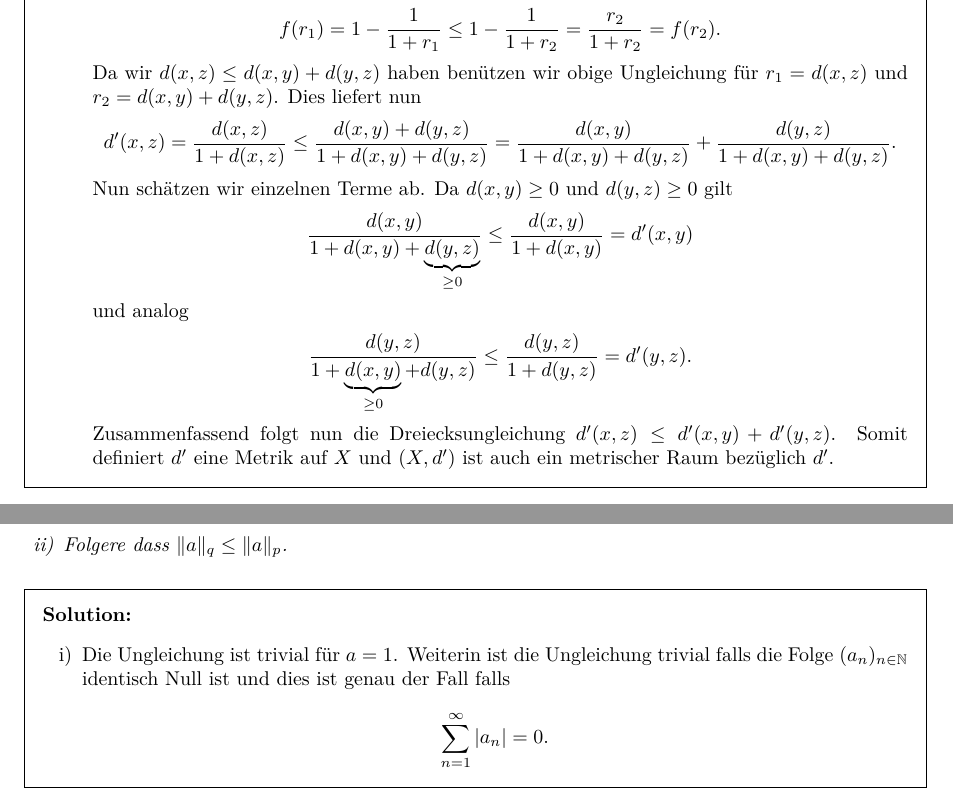
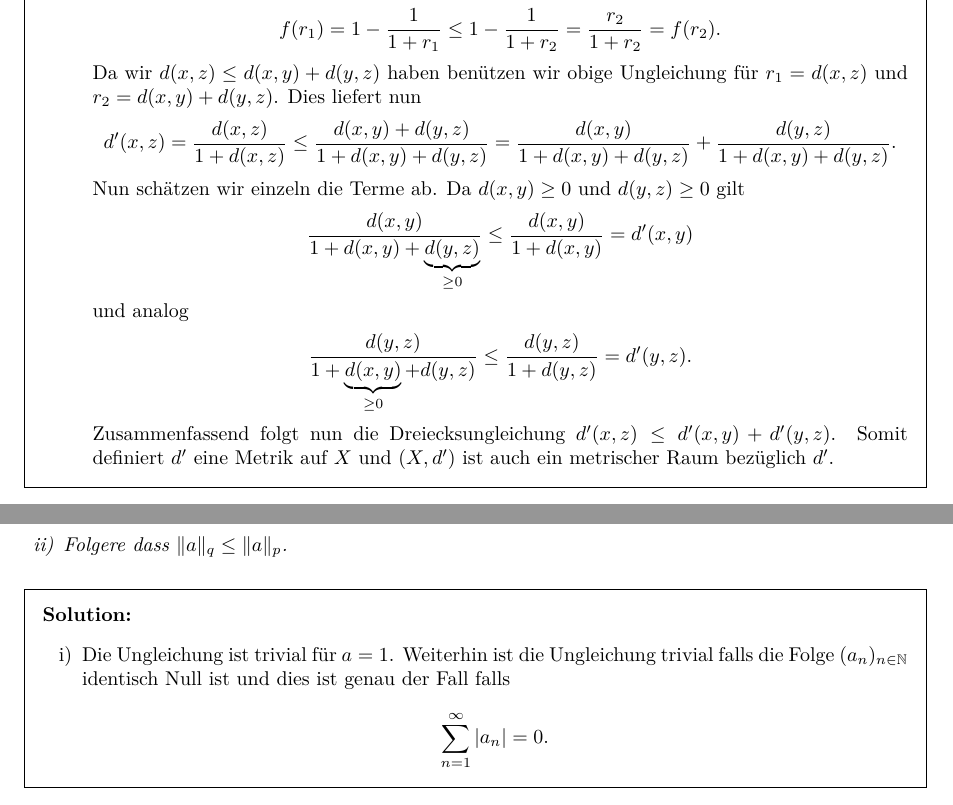
Before and after one commit to Remedyx/AnalysisPVK, a LaTeX problem sheet (PVK Analysis 1 - Loesungen.tex): two parts of pages 27 and 32 of 63, joined at a grey line, cut so that both start at the same text. Compiled offline with pdfLaTeX.

Commit message:
corrections
corrections

```diff
--- a/PVK Analysis 1 - Loesungen.tex
+++ b/PVK Analysis 1 - Loesungen.tex
@@ -1285,7 +1285,7 @@ Da wir $d(x,z) \leq d(x,y)+d(y,z)$ haben benützen wir obige Ungleichung für $r
 \begin{align*}
 d'(x,z)= \frac{d(x,z)}{1+d(x,z)} \leq \frac{d(x,y)+d(y,z)}{1+d(x,y)+d(y,z)} = \frac{d(x,y)}{1+d(x,y)+d(y,z)}+ \frac{d(y,z)}{1+d(x,y)+d(y,z)}.
 \end{align*}
-Nun schätzen wir einzelnen Terme ab. Da $d(x,y) \geq 0$ und $d(y,z) \geq 0$ gilt
+Nun schätzen wir einzeln die Terme ab. Da $d(x,y) \geq 0$ und $d(y,z) \geq 0$ gilt
 \begin{align*}
 \frac{d(x,y)}{1+d(x,y)+\underbrace{d(y,z)}_{\geq 0}} \leq \frac{d(x,y)}{1+d(x,y)}=d'(x,y)
 \end{align*}
@@ -1540,7 +1540,7 @@ Da $\epsilon>0$ beliebig war, folgt, dass $(f(a_n))_{n\in \NN}$ eine Cauchyfolge
 
 \begin{solution}
 \begin{enumerate}[i)]
-\item Die Ungleichung ist trivial für $a=1$. Weiterin ist die Ungleichung trivial falls die Folge $(a_n)_{n \in \mathbb{N}}$ identisch Null ist und dies ist genau der Fall falls
+\item Die Ungleichung ist trivial für $a=1$. Weiterhin ist die Ungleichung trivial falls die Folge $(a_n)_{n \in \mathbb{N}}$ identisch Null ist und dies ist genau der Fall falls
 \begin{align*}
 \sum_{n=1}^\infty |a_n|=0.
 \end{align*}
```
Also changed, not shown: PVK Analysis 1 - Loesungen.pdf, PVK Analysis 1 - Loesungen.tex (2 more changed lines).
